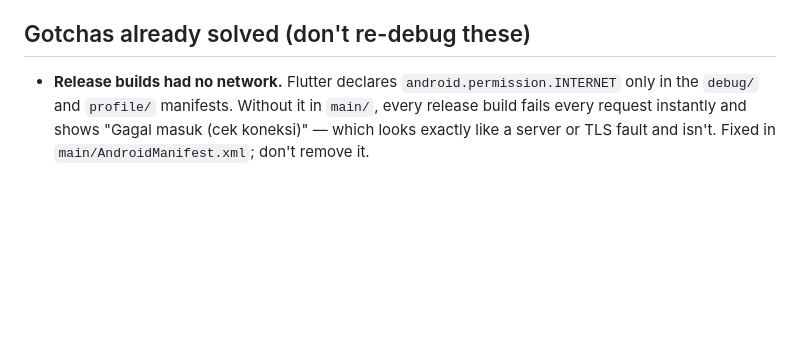
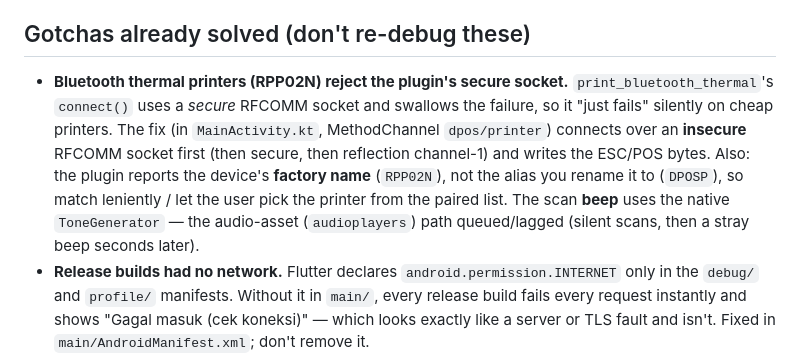
Before and after one commit to eganmcc/DPOS, a Markdown page: DEVLOG.md, the part around the change. Drawn GitHub-style; blank space fills up the shorter version.

```diff
--- a/DEVLOG.md
+++ b/DEVLOG.md
@@ -119,6 +119,7 @@ Release APKs are **debug-signed** (fine for sideloading, not for Play Store).
 - `prisma/seed.ts` only seeds a *fresh* merchant; use `prisma/seed-menu.ts` against an existing one (e.g. RDS, which has orders).
 
 ## Gotchas already solved (don't re-debug these)
+- **Bluetooth thermal printers (RPP02N) reject the plugin's secure socket.** `print_bluetooth_thermal`'s `connect()` uses a *secure* RFCOMM socket and swallows the failure, so it "just fails" silently on cheap printers. The fix (in `MainActivity.kt`, MethodChannel `dpos/printer`) connects over an **insecure** RFCOMM socket first (then secure, then reflection channel-1) and writes the ESC/POS bytes. Also: the plugin reports the device's **factory name** (`RPP02N`), not the alias you rename it to (`DPOSP`), so match leniently / let the user pick the printer from the paired list. The scan **beep** uses the native `ToneGenerator` — the audio-asset (`audioplayers`) path queued/lagged (silent scans, then a stray beep seconds later).
 - **Release builds had no network.** Flutter declares `android.permission.INTERNET` only in the `debug/` and `profile/` manifests. Without it in `main/`, every release build fails every request instantly and shows "Gagal masuk (cek koneksi)" — which looks exactly like a server or TLS fault and isn't. Fixed in `main/AndroidManifest.xml`; don't remove it.
 - **`@nestjs/cli` is not a dependency.** `npm run build` / `npm run start` call `nest` and fail on any clean machine (EC2, CI, a fresh laptop). Build with `npx tsc -p tsconfig.json`; output lands in `dist/src/` because tsconfig sets no `rootDir`. Adding the CLI to devDependencies is the real fix.
 - **certbot's renewal timer was installed but disabled** on AL2023, despite certbot printing that it had scheduled renewal. Enabled now (`certbot-renew.timer`), plus a deploy hook to reload nginx — without it a renewal succeeds and nginx keeps serving the expired cert.
```
Also changed, not shown: .specify/memory/constitution.md (+23 -4 lines), specs/003-scanner-printing/spec.md (added, +66 -0 lines).
